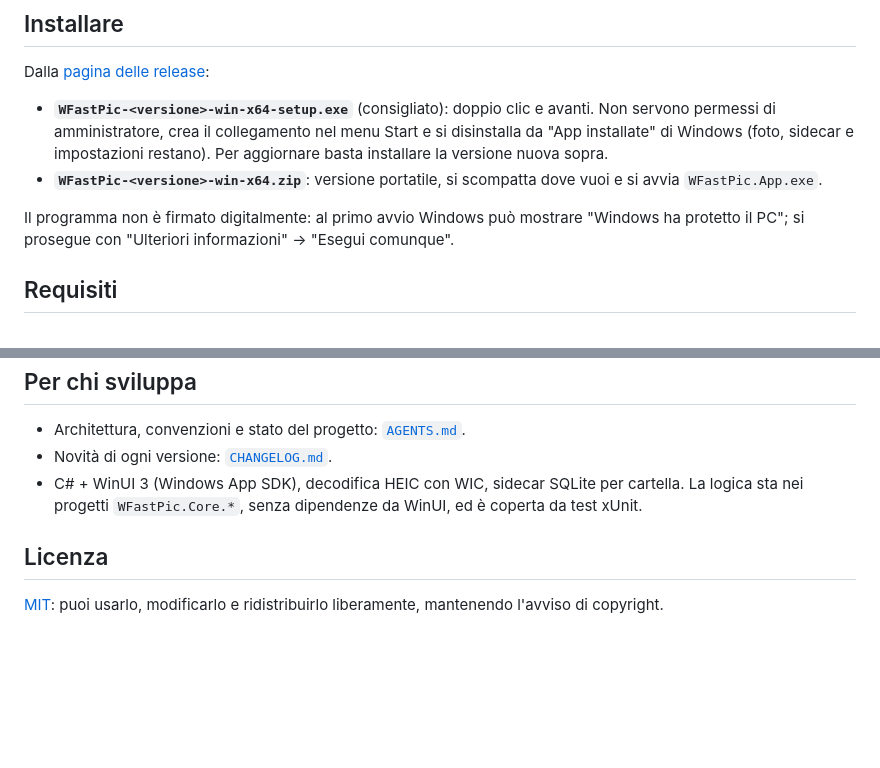
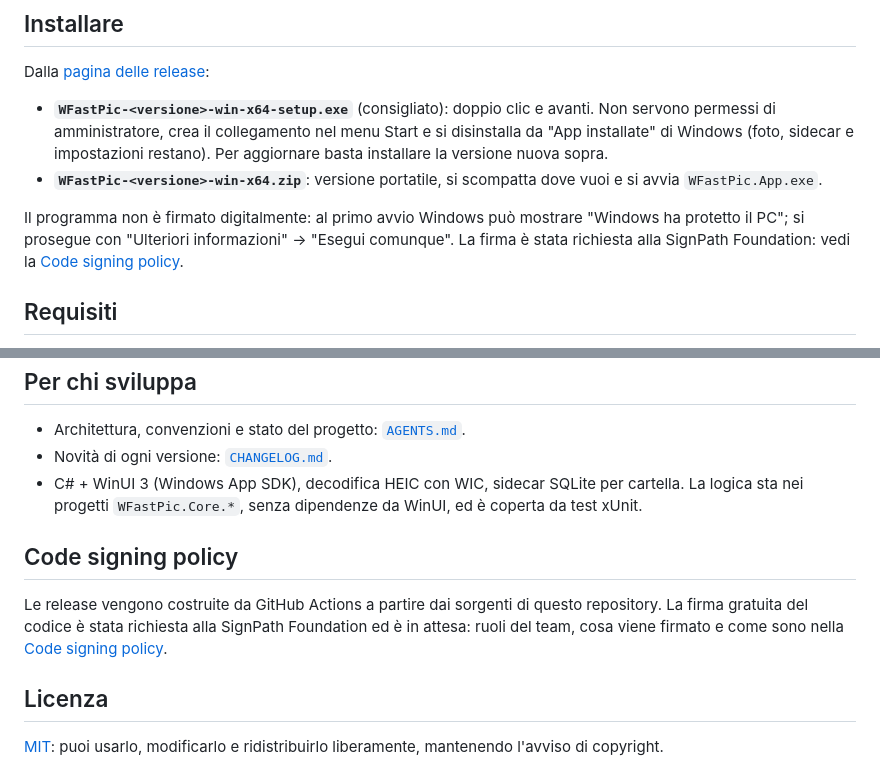
Before and after one commit to Walt7/WFastPic, a Markdown page: README.md, 2 parts joined by grey strips. Drawn GitHub-style; blank space fills up the shorter version.

Commit message:
Code signing policy (richiesta SignPath in attesa) e link dai README
Co-Authored-By: Claude Opus 5.5 <noreply@anthropic.com>

```diff
--- a/README.md
+++ b/README.md
@@ -100,7 +100,8 @@ Dalla [pagina delle release](https://github.com/Walt7/WFastPic/releases/latest):
   `WFastPic.App.exe`.
 
 Il programma non è firmato digitalmente: al primo avvio Windows può mostrare "Windows ha protetto il PC";
-si prosegue con "Ulteriori informazioni" → "Esegui comunque".
+si prosegue con "Ulteriori informazioni" → "Esegui comunque". La firma è stata richiesta alla SignPath Foundation: vedi la
+[Code signing policy](CODE_SIGNING.md).
 
 ## Requisiti
 
@@ -154,6 +155,12 @@ L'elenco completo è nell'app, sotto "Scorciatoie" nella barra in basso.
 - C# + WinUI 3 (Windows App SDK), decodifica HEIC con WIC, sidecar SQLite per cartella. La logica sta
   nei progetti `WFastPic.Core.*`, senza dipendenze da WinUI, ed è coperta da test xUnit.
 
+## Code signing policy
+
+Le release vengono costruite da GitHub Actions a partire dai sorgenti di questo repository. La firma
+gratuita del codice è stata richiesta alla SignPath Foundation ed è in attesa: ruoli del team, cosa viene
+firmato e come sono nella [Code signing policy](CODE_SIGNING.md).
+
 ## Licenza
 
 [MIT](LICENSE): puoi usarlo, modificarlo e ridistribuirlo liberamente, mantenendo l'avviso di copyright.
```
Also changed, not shown: CODE_SIGNING.md (added, +59 -0 lines), README.en.md (+8 -1 lines).
